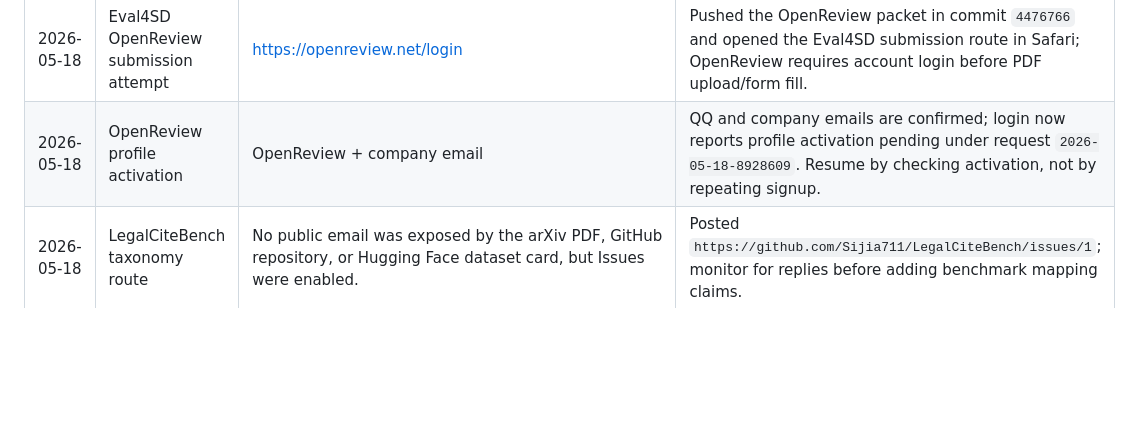
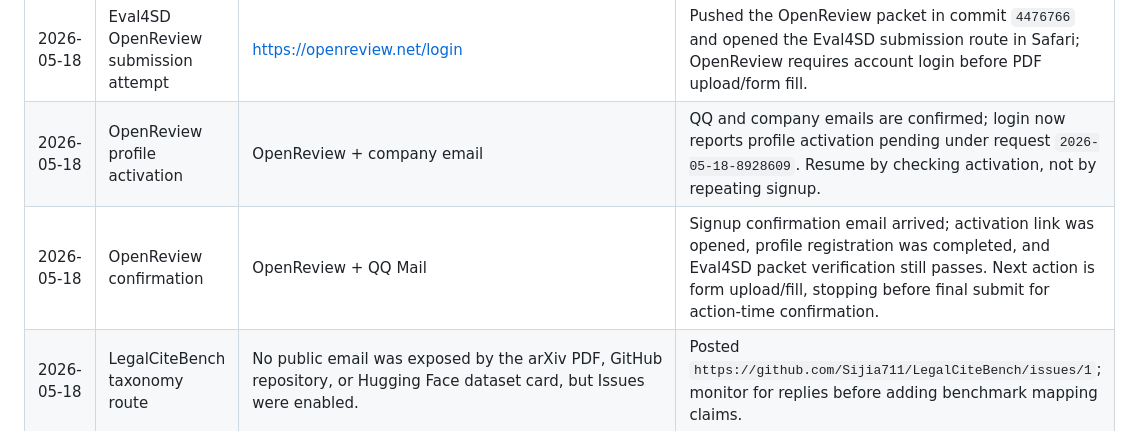
Before and after one commit to reguorier/ai-judge, a Markdown page: growth/feedback_log.md, the part around the change. Rendered like a GitHub page; blank space fills up the shorter version.

Commit message:
Record OpenReview activation progress

```diff
--- a/growth/feedback_log.md
+++ b/growth/feedback_log.md
@@ -66,6 +66,7 @@ This file records public launch links, replies, objections, and product signals
 | 2026-05-18 | Eval4SD OpenReview packet | `papers/eval4sd2026/openreview_submission.md` | Prepared title, abstract, keywords, subject areas, archival recommendation, PDF path, and no-dual-submission statement for the OpenReview form. |
 | 2026-05-18 | Eval4SD OpenReview submission attempt | https://openreview.net/login | Pushed the OpenReview packet in commit `4476766` and opened the Eval4SD submission route in Safari; OpenReview requires account login before PDF upload/form fill. |
 | 2026-05-18 | OpenReview profile activation | OpenReview + company email | QQ and company emails are confirmed; login now reports profile activation pending under request `2026-05-18-8928609`. Resume by checking activation, not by repeating signup. |
+| 2026-05-18 | OpenReview confirmation | OpenReview + QQ Mail | Signup confirmation email arrived; activation link was opened, profile registration was completed, and Eval4SD packet verification still passes. Next action is form upload/fill, stopping before final submit for action-time confirmation. |
 | 2026-05-18 | LegalCiteBench taxonomy route | No public email was exposed by the arXiv PDF, GitHub repository, or Hugging Face dataset card, but Issues were enabled. | Posted `https://github.com/Sijia711/LegalCiteBench/issues/1`; monitor for replies before adding benchmark mapping claims. |
 | 2026-05-18 | Aequis route investigation | Site direction matches legal AI provenance benchmarks, but contact links are Cloudflare-protected and local DNS/TLS fails; no verified email or GitHub org route found. | Keep as blocked; retry only from a clean DNS/network path or verified public channel, not guessed email. |
 | 2026-05-18 | RAGChecker taxonomy route | RefChecker is archived/read-only; RAGChecker is active, not archived, and has Issues enabled. | Posted `https://github.com/amazon-science/RAGChecker/issues/38`; monitor for taxonomy feedback. |
```
Also changed, not shown: growth/metrics_dashboard.md (+1 -1 lines), growth/resonance_wave_003_eval_taxonomy_infra.md (+3 -3 lines).
